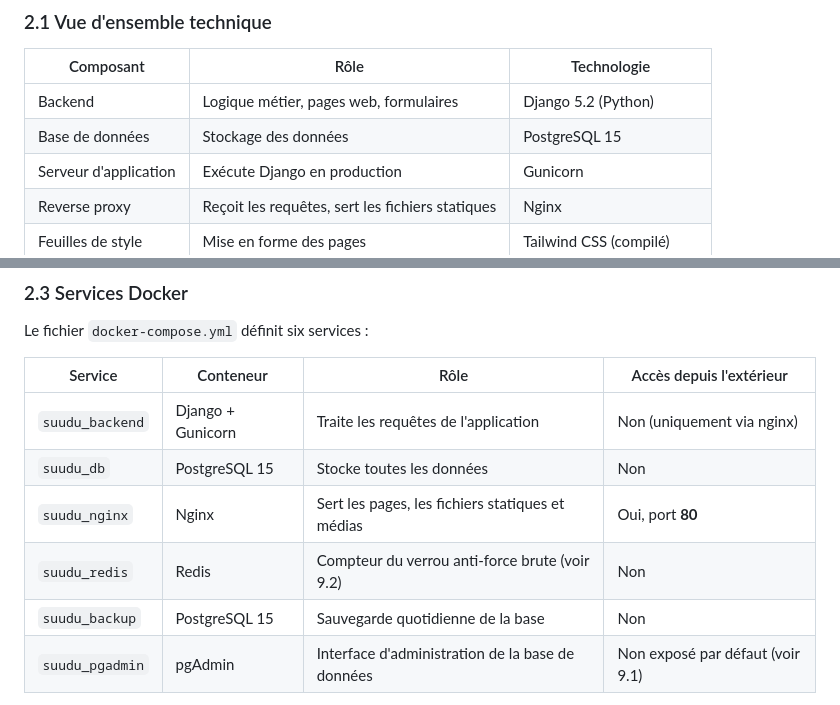
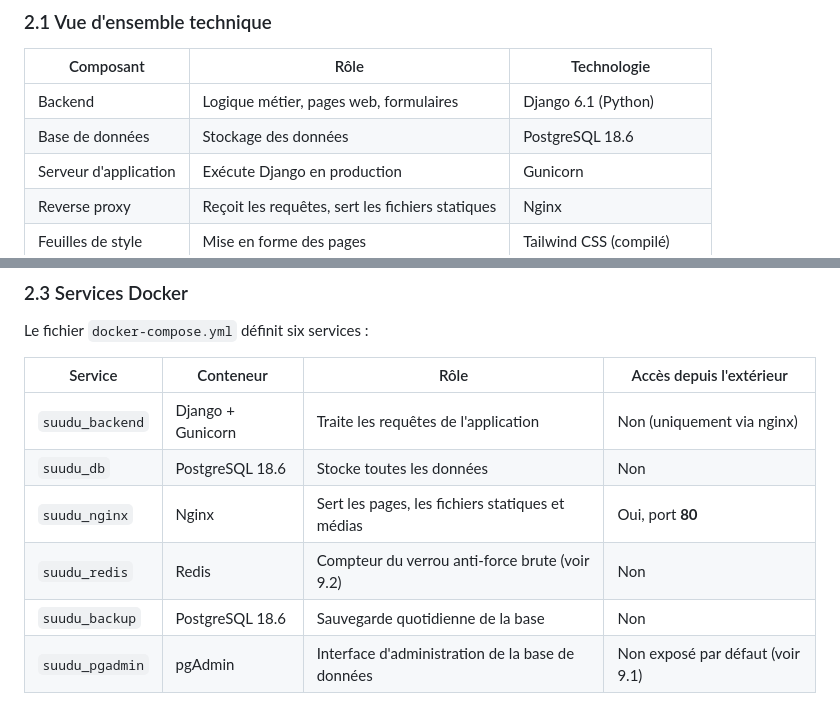
Before and after one commit to Wayenia/bsb-latest, a Markdown page: README.md, 2 parts joined by grey strips. Drawn GitHub-style.

Commit message:
docs(readme): correction des versions (Django 6.1, PostgreSQL 18.6)
Les tableaux d'architecture annoncaient Django 5.2 et PostgreSQL 15 ; les versions
reellement installees (requirements.txt et image Docker) sont Django 6.1 et
PostgreSQL 18.6.

Co-Authored-By: Claude Opus 4.8 <noreply@anthropic.com>

```diff
--- a/README.md
+++ b/README.md
@@ -65,8 +65,8 @@ cache, sauvegarde quotidienne).
 
 | Composant | Rôle | Technologie |
 |---|---|---|
-| Backend | Logique métier, pages web, formulaires | Django 5.2 (Python) |
-| Base de données | Stockage des données | PostgreSQL 15 |
+| Backend | Logique métier, pages web, formulaires | Django 6.1 (Python) |
+| Base de données | Stockage des données | PostgreSQL 18.6 |
 | Serveur d'application | Exécute Django en production | Gunicorn |
 | Reverse proxy | Reçoit les requêtes, sert les fichiers statiques | Nginx |
 | Feuilles de style | Mise en forme des pages | Tailwind CSS (compilé) |
@@ -110,10 +110,10 @@ Le fichier `docker-compose.yml` définit six services :
 | Service | Conteneur | Rôle | Accès depuis l'extérieur |
 |---|---|---|---|
 | `suudu_backend` | Django + Gunicorn | Traite les requêtes de l'application | Non (uniquement via nginx) |
-| `suudu_db` | PostgreSQL 15 | Stocke toutes les données | Non |
+| `suudu_db` | PostgreSQL 18.6 | Stocke toutes les données | Non |
 | `suudu_nginx` | Nginx | Sert les pages, les fichiers statiques et médias | Oui, port **80** |
 | `suudu_redis` | Redis | Compteur du verrou anti-force brute (voir 9.2) | Non |
-| `suudu_backup` | PostgreSQL 15 | Sauvegarde quotidienne de la base | Non |
+| `suudu_backup` | PostgreSQL 18.6 | Sauvegarde quotidienne de la base | Non |
 | `suudu_pgadmin` | pgAdmin | Interface d'administration de la base de données | Non exposé par défaut (voir 9.1) |
 
 Au démarrage, le conteneur `suudu_backend` exécute automatiquement, dans l'ordre :
```
